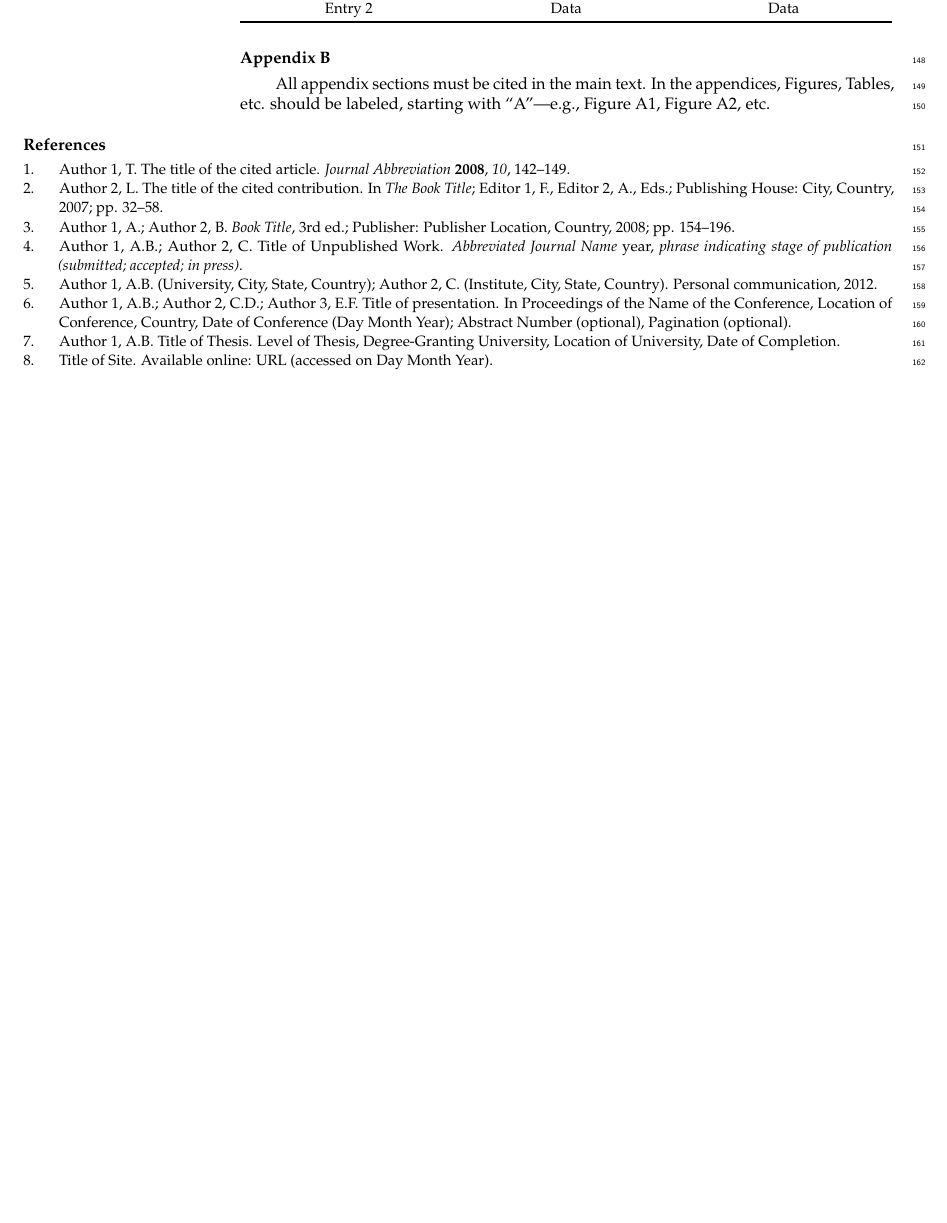
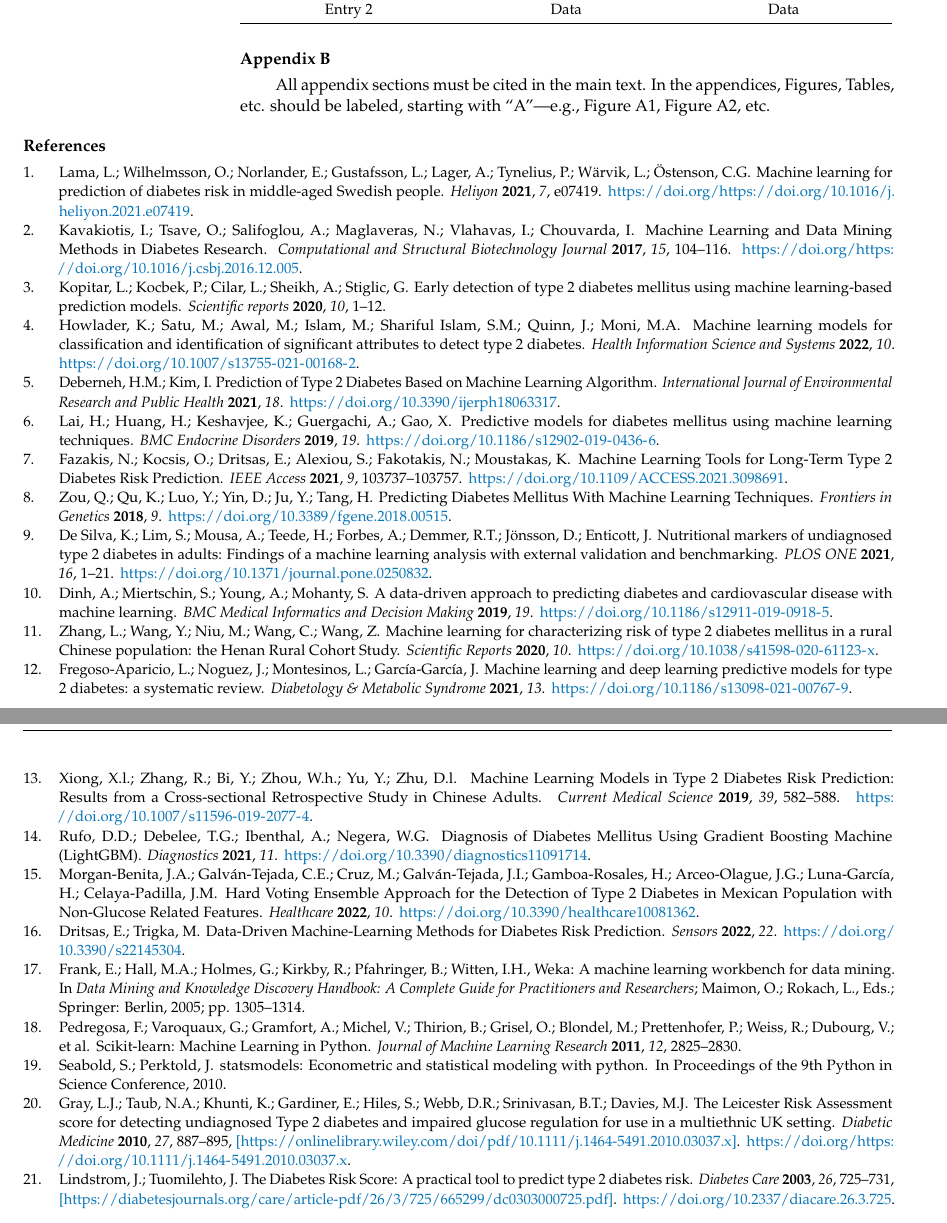
Before and after one commit to panos1998/MDPI_template, a LaTeX paper (template.tex, which reads references.bib): part of page 6 of 6 before the commit and two parts of pages 6 and 7 of 7 after it, the two joined at a grey line, cut so that both start at the same text, the shorter picture padded with empty space. Compiled offline with pdfLaTeX.

Commit message:
related work added risk scores and some general words

```diff
--- /dev/null
+++ b/references.bib
@@ -0,0 +1,9 @@
+@article{LAMA2021e07419,
+title = {Machine learning for prediction of diabetes risk in middle-aged Swedish people},
+journal = {Heliyon},
+volume = {7},
+number = {7},
+pages = {e07419},
+year = {2021},
+issn = {2405-8440},
+doi = {https://doi.org/10.1016/j.heliyon.2021.e07419},
@@ -0,0 +13,17 @@
+@article{KAVAKIOTIS2017104,
+title = {Machine Learning and Data Mining Methods in Diabetes Research},
+journal = {Computational and Structural Biotechnology Journal},
+volume = {15},
+pages = {104-116},
+year = {2017},
+issn = {2001-0370},
+doi = {https://doi.org/10.1016/j.csbj.2016.12.005},
+url = {https://www.sciencedirect.com/science/article/pii/S2001037016300733},
+author = {Ioannis Kavakiotis and Olga Tsave and Athanasios Salifoglou and Nicos Maglaveras and Ioannis Vlahavas and Ioanna Chouvarda}
+}
+@article{kopitar2020early,
+  title={Early detection of type 2 diabetes mellitus using machine learning-based prediction models},
+  author={Kopitar, Leon and Kocbek, Primoz and Cilar, Leona and Sheikh, Aziz and Stiglic, Gregor},
+  journal={Scientific reports},
+  volume={10},
+  number={1},
@@ -0,0 +37,16 @@
+year = {2022},
+month = {02},
+pages = {},
+title = {Machine learning models for classification and identification of significant attributes to detect type 2 diabetes},
+volume = {10},
+journal = {Health Information Science and Systems},
+doi = {10.1007/s13755-021-00168-2}
+}
+
+@Article{ijerph18063317,
+AUTHOR = {Deberneh, Henock M. and Kim, Intaek},
+TITLE = {Prediction of Type 2 Diabetes Based on Machine Learning Algorithm},
+JOURNAL = {International Journal of Environmental Research and Public Health},
+VOLUME = {18},
+YEAR = {2021},
+NUMBER = {6},
@@ -0,0 +60,7 @@
+@article{Lai,
+author = {Lai, Hang and Huang, Huaxiong and Keshavjee, Karim and Guergachi, Aziz and Gao, Xin},
+year = {2019},
+month = {10},
+pages = {},
+title = {Predictive models for diabetes mellitus using machine learning techniques},
+volume = {19},
@@ -0,0 +74,14 @@
+@article{Zou,
+author = {Zou, Quan and Qu, Kaiyang and Luo, Yamei and Yin, Dehui and Ju, Ying and Tang, Hua},
+year = {2018},
+month = {11},
+pages = {},
+title = {Predicting Diabetes Mellitus With Machine Learning Techniques},
+volume = {9},
+journal = {Frontiers in Genetics},
+doi = {10.3389/fgene.2018.00515}
+}
+
+
+@article{DeSilva,
+    doi = {10.1371/journal.pone.0250832},
@@ -0,0 +91,38 @@
+    title = {Nutritional markers of undiagnosed type 2 diabetes in adults: Findings of a machine learning analysis with external validation and benchmarking},
+    year = {2021},
+    month = {05},
+    volume = {16},
+    url = {https://doi.org/10.1371/journal.pone.0250832},
+    pages = {1-21},
+    number = {5},
+}
+
+@article{Dinh,
+author = {Dinh, An and Miertschin, Stacey and Young, Amber and Mohanty, Somya},
+year = {2019},
+month = {11},
+pages = {},
+title = {A data-driven approach to predicting diabetes and cardiovascular disease with machine learning},
+volume = {19},
+journal = {BMC Medical Informatics and Decision Making},
+doi = {10.1186/s12911-019-0918-5}
+}
+
+@article{Fregoso,
+author = {Fregoso-Aparicio, Luis and Noguez, Julieta and Montesinos, Luis and García-García, José},
+year = {2021},
+month = {12},
+pages = {},
+title = {Machine learning and deep learning predictive models for type 2 diabetes: a systematic review},
+volume = {13},
+journal = {Diabetology \& Metabolic Syndrome},
+doi = {10.1186/s13098-021-00767-9}
+}
+
+@article{zhang,
+author = {Zhang, Liying and Wang, Yikang and Niu, Miaomiao and Wang, Chongjian and Wang, Zhenfei},
+year = {2020},
+month = {03},
+pages = {},
+title = {Machine learning for characterizing risk of type 2 diabetes mellitus in a rural Chinese population: the Henan Rural Cohort Study},
+volume = {10},
@@ -0,0 +135,17 @@
+year = {2019},
+month = {08},
+pages = {582-588},
+title = {Machine Learning Models in Type 2 Diabetes Risk Prediction: Results from a Cross-sectional Retrospective Study in Chinese Adults},
+volume = {39},
+journal = {Current Medical Science},
+doi = {10.1007/s11596-019-2077-4}
+}
+
+
+@Article{Rufo,
+AUTHOR = {Rufo, Derara Duba and Debelee, Taye Girma and Ibenthal, Achim and Negera, Worku Gachena},
+TITLE = {Diagnosis of Diabetes Mellitus Using Gradient Boosting Machine (LightGBM)},
+JOURNAL = {Diagnostics},
+VOLUME = {11},
+YEAR = {2021},
+NUMBER = {9},
@@ -0,0 +159,7 @@
+@Article{Benita,
+AUTHOR = {Morgan-Benita, Jorge A. and Galván-Tejada, Carlos E. and Cruz, Miguel and Galván-Tejada, Jorge I. and Gamboa-Rosales, Hamurabi and Arceo-Olague, Jose G. and Luna-García, Huizilopoztli and Celaya-Padilla, José M.},
+TITLE = {Hard Voting Ensemble Approach for the Detection of Type 2 Diabetes in Mexican Population with Non-Glucose Related Features},
+JOURNAL = {Healthcare},
+VOLUME = {10},
+YEAR = {2022},
+NUMBER = {8},
@@ -0,0 +175,7 @@
+@Article{Dritsas,
+AUTHOR = {Dritsas, Elias and Trigka, Maria},
+TITLE = {Data-Driven Machine-Learning Methods for Diabetes Risk Prediction},
+JOURNAL = {Sensors},
+VOLUME = {22},
+YEAR = {2022},
+NUMBER = {14},
@@ -0,0 +191,4 @@
+  address = {Berlin},
+  author = {Frank, E. and Hall, M. A. and Holmes, G. and Kirkby, R. and Pfahringer, B. and Witten, I. H.},
+  biburl = {https://www.bibsonomy.org/bibtex/213435afd510be944e56862b0523643b9/unhammer},
+  booktitle = {Data Mining and Knowledge Discovery Handbook: A Complete Guide for Practitioners and Researchers},
@@ -0,0 +200,5 @@
+  publisher = {Springer},
+  timestamp = {2009-11-11T16:04:07.000+0100},
+  title = {{Weka: A machine learning workbench for data mining.}},
+  url = {http://researchcommons.waikato.ac.nz/handle/10289/1497},
+  year = 2005
@@ -0,0 +213,41 @@
+ journal={Journal of Machine Learning Research},
+ volume={12},
+ pages={2825--2830},
+ year={2011}
+}
+
+@inproceedings{seabold2010statsmodels,
+  title={statsmodels: Econometric and statistical modeling with python},
+  author={Seabold, Skipper and Perktold, Josef},
+  booktitle={9th Python in Science Conference},
+  year={2010},
+}
+
+@article{gray,
+author = {Gray, L. J. and Taub, N. A. and Khunti, K. and Gardiner, E. and Hiles, S. and Webb, D. R. and Srinivasan, B. T. and Davies, M. J.},
+title = {The Leicester Risk Assessment score for detecting undiagnosed Type 2 diabetes and impaired glucose regulation for use in a multiethnic UK setting},
+journal = {Diabetic Medicine},
+volume = {27},
+number = {8},
+pages = {887-895},
+keywords = {prevention, risk score, screening, type 2 diabetes mellitus},
+doi = {https://doi.org/10.1111/j.1464-5491.2010.03037.x},
+url = {https://onlinelibrary.wiley.com/doi/abs/10.1111/j.1464-5491.2010.03037.x},
+eprint = {https://onlinelibrary.wiley.com/doi/pdf/10.1111/j.1464-5491.2010.03037.x},
+year = {2010}
+}
+
+@article{lindstrom,
+    author = {Lindstrom, Jaana and Tuomilehto, Jaakko},
+    title = "{The Diabetes Risk Score: A practical tool to predict type 2 diabetes risk}",
+    journal = {Diabetes Care},
+    volume = {26},
+    number = {3},
+    pages = {725-731},
+    year = {2003},
+    month = {03},
+    issn = {0149-5992},
+    doi = {10.2337/diacare.26.3.725},
+    url = {https://doi.org/10.2337/diacare.26.3.725},
+    eprint = {https://diabetesjournals.org/care/article-pdf/26/3/725/665299/dc0303000725.pdf},
+}
--- a/template.tex
+++ b/template.tex
@@ -3,6 +3,8 @@
 
 %=================================================================
 \documentclass[journal,article,submit,pdftex,moreauthors]{Definitions/mdpi}
+\renewcommand{\linenumbers}{}
+\usepackage{comment}
 % For posting an early version of this manuscript as a preprint, you may use "preprints" as the journal and change "submit" to "accept". The document class line would be, e.g., \documentclass[preprints,article,accept,moreauthors,pdftex]{mdpi}. This is especially recommended for submission to arXiv, where line numbers should be removed before posting. For preprints.org, the editorial staff will make this change immediately prior to posting.
 
 %--------------------
@@ -399,37 +447,11 @@ All appendix sections must be cited in the main text. In the appendices, Figures
 %=====================================
 % References, variant A: external bibliography
 %=====================================
-%\bibliography{your_external_BibTeX_file}
+\bibliography{references.bib}
 
 %=====================================
 % References, variant B: internal bibliography
 %=====================================
-\begin{thebibliography}{999}
-% Reference 1
-\bibitem[Author1(year)]{ref-journal}
-Author~1, T. The title of the cited article. {\em Journal Abbreviation} {\bf 2008}, {\em 10}, 142--149.
-% Reference 2
-\bibitem[Author2(year)]{ref-book1}
-Author~2, L. The title of the cited contribution. In {\em The Book Title}; Editor 1, F., Editor 2, A., Eds.; Publishing House: City, Country, 2007; pp. 32--58.
-% Reference 3
-\bibitem[Author3(year)]{ref-book2}
-Author 1, A.; Author 2, B. \textit{Book Title}, 3rd ed.; Publisher: Publisher Location, Country, 2008; pp. 154--196.
-% Reference 4
-\bibitem[Author4(year)]{ref-unpublish}
-Author 1, A.B.; Author 2, C. Title of Unpublished Work. \textit{Abbreviated Journal Name} year, \textit{phrase indicating stage of publication (submitted; accepted; in press)}.
-% Reference 5
-\bibitem[Author5(year)]{ref-communication}
-Author 1, A.B. (University, City, State, Country); Author 2, C. (Institute, City, State, Country). Personal communication, 2012.
-% Reference 6
-\bibitem[Author6(year)]{ref-proceeding}
-Author 1, A.B.; Author 2, C.D.; Author 3, E.F. Title of presentation. In Proceedings of the Name of the Conference, Location of Conference, Country, Date of Conference (Day Month Year); Abstract Number (optional), Pagination (optional).
-% Reference 7
-\bibitem[Author7(year)]{ref-thesis}
-Author 1, A.B. Title of Thesis. Level of Thesis, Degree-Granting University, Location of University, Date of Completion.
-% Reference 8
-\bibitem[Author8(year)]{ref-url}
-Title of Site. Available online: URL (accessed on Day Month Year).
-\end{thebibliography}
 
 % If authors have biography, please use the format below
 %\section*{Short Biography of Authors}
```
Also changed, not shown: template.bbl (added), template.pdf, references.bib (71 more changed lines), template.tex (50 more changed lines), 7 other files.
